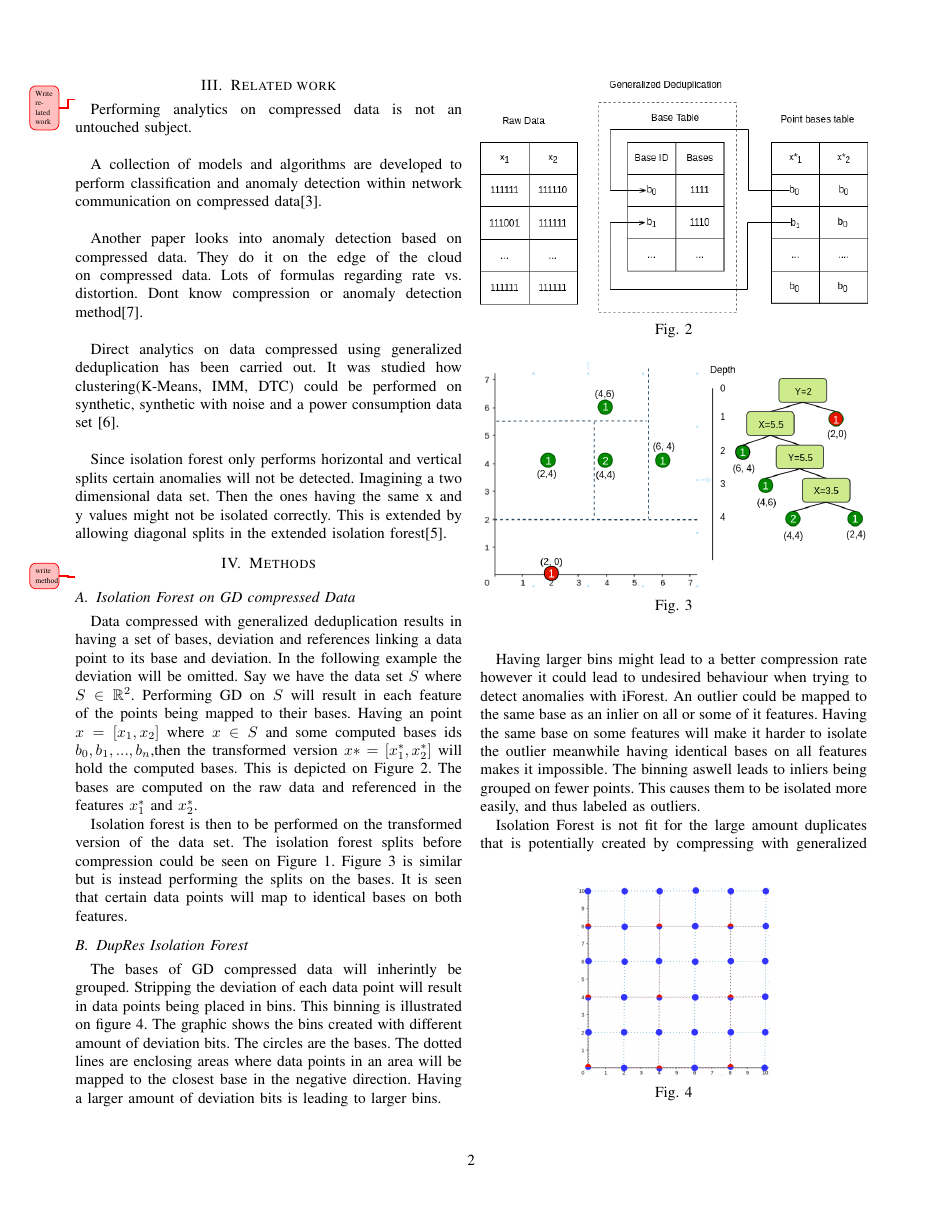
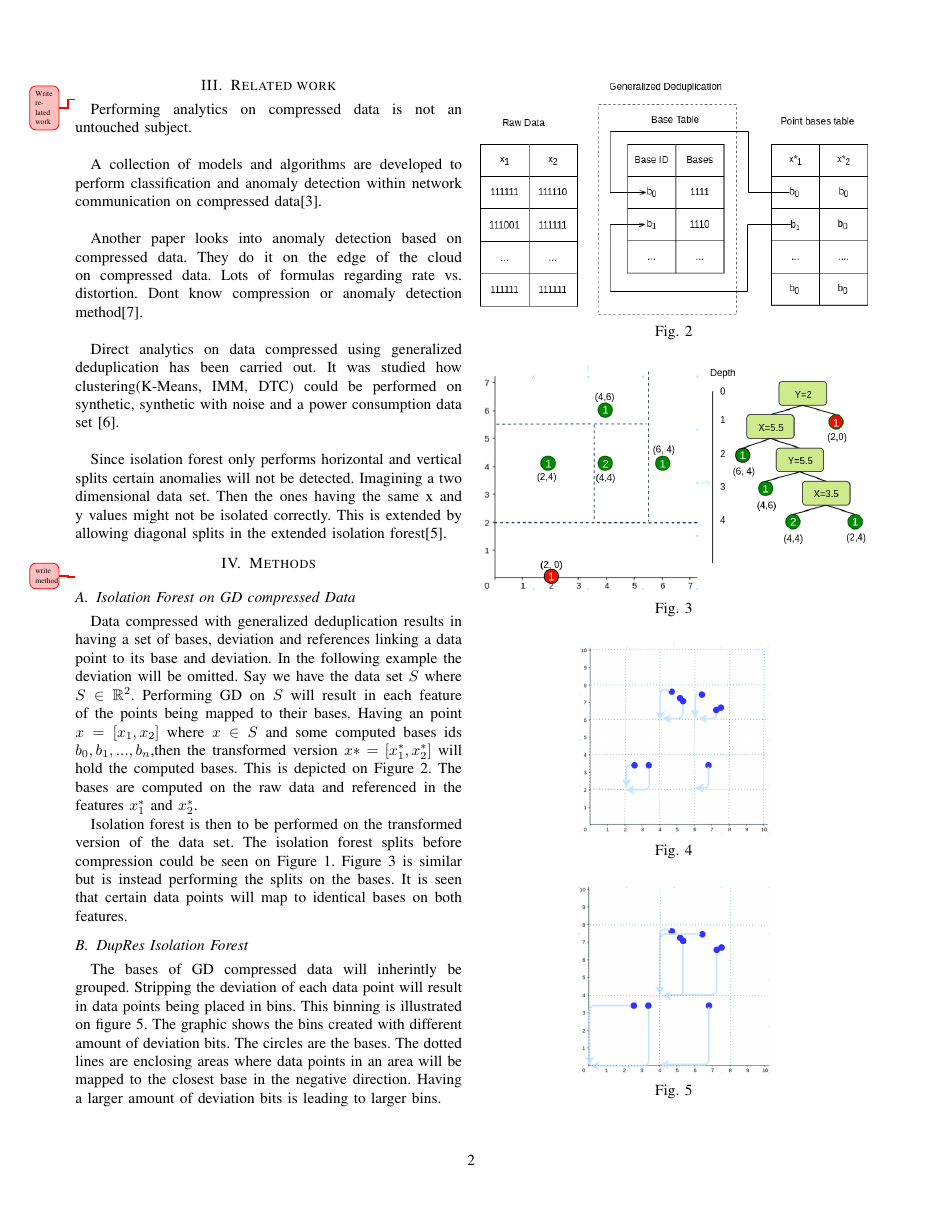
Before and after one commit to mlRosenquist/au-mlr-research-and-development-dedup, a LaTeX paper (report/report.tex, which reads report/contents/method.tex): page 2 of 3. Compiled offline with pdfLaTeX.

Commit message:
Fixed stuff

```diff
--- a/report/contents/method.tex
+++ b/report/contents/method.tex
@@ -39,7 +39,14 @@ The bases of GD compressed data will inherintly be grouped. Stripping the deviat
 
 \begin{figure}
   \centering
-  \includegraphics[width=0.5\linewidth]{images/binning.png}
+  \includegraphics[width=0.5\linewidth]{images/binning-1dev.png}
+  \caption{}
+  \label{fig:binning}
+\end{figure}
+
+\begin{figure}
+  \centering
+  \includegraphics[width=0.5\linewidth]{images/binning-2dev.png}
   \caption{}
   \label{fig:binning}
 \end{figure}
```
Also changed, not shown: report/images/binning-1dev.png (added), report/images/binning-2dev.png (added), report/images/performance_metrics.png, report/images/performance_time.png, report/report.pdf, 12 other files.
